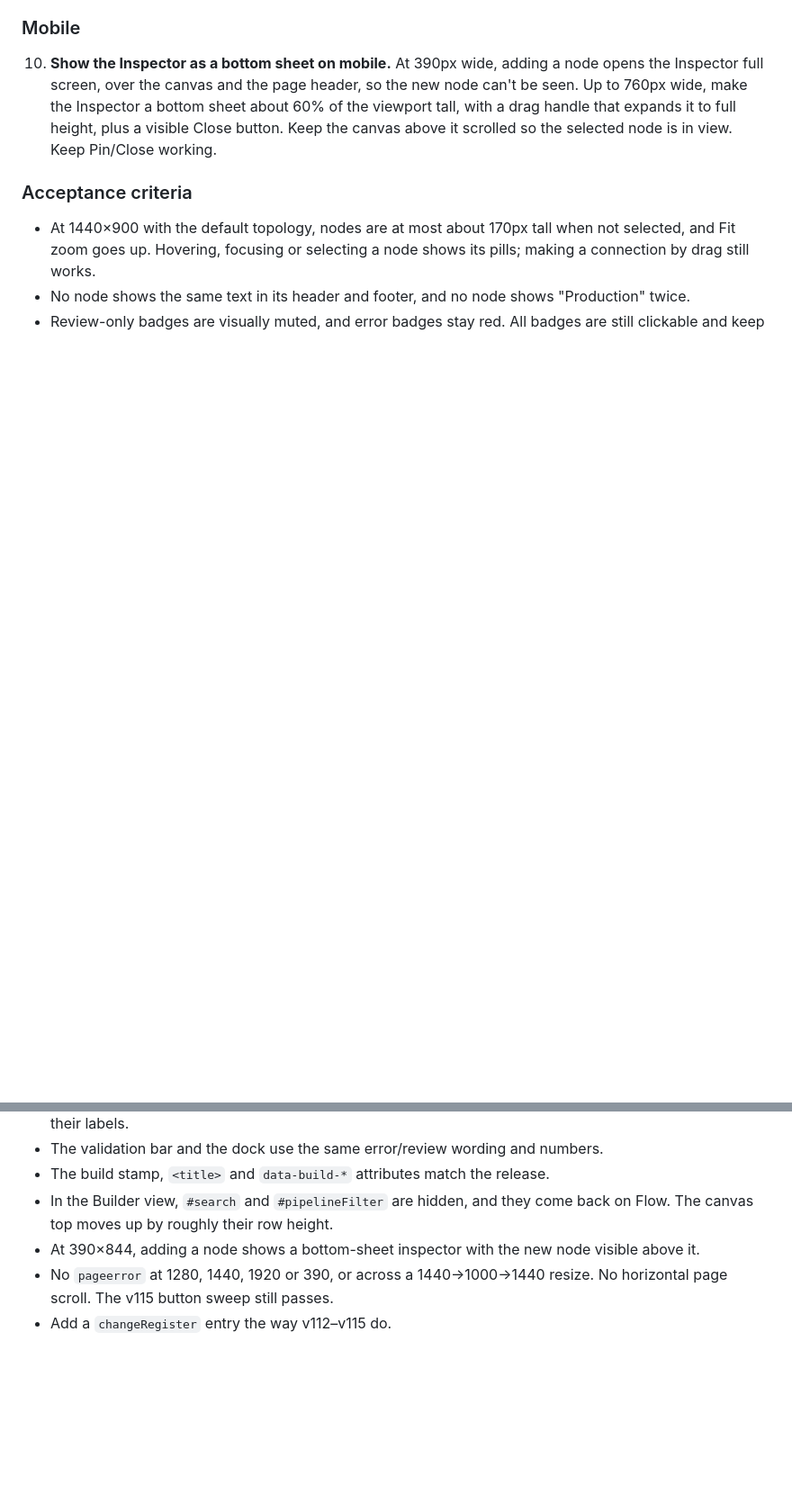
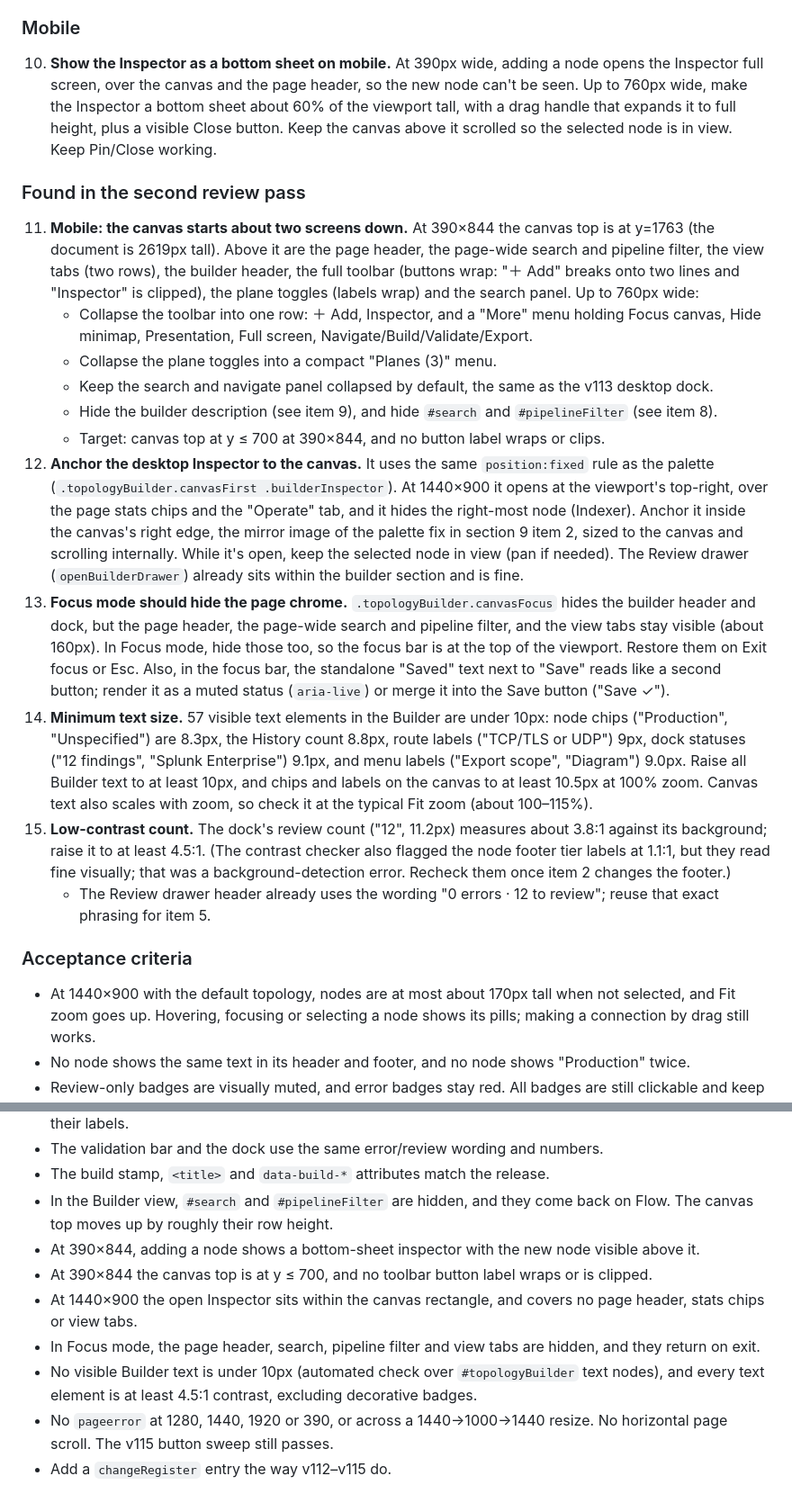
Before and after one commit to adamliq/Splunk-pipeline-explorer, a Markdown page: docs/builder-layout-handoff.md, 2 parts joined by grey strips. Shown at 90% size. Drawn GitHub-style; blank space fills up the shorter version.

Commit message:
Extend Builder handoff polish task with second review pass
Co-Authored-By: Claude Opus 5.5 <noreply@anthropic.com>
Claude-Session: https://claude.ai/code/session_015uBaufxHK9CRVBsLg4xMfc

```diff
--- a/docs/builder-layout-handoff.md
+++ b/docs/builder-layout-handoff.md
@@ -236,6 +236,19 @@ Do this after sections 8 and 9. Put all changes in `<style id="builder-ui-polish
 ### Mobile
 10. **Show the Inspector as a bottom sheet on mobile.** At 390px wide, adding a node opens the Inspector full screen, over the canvas and the page header, so the new node can't be seen. Up to 760px wide, make the Inspector a bottom sheet about 60% of the viewport tall, with a drag handle that expands it to full height, plus a visible Close button. Keep the canvas above it scrolled so the selected node is in view. Keep Pin/Close working.
 
+### Found in the second review pass
+11. **Mobile: the canvas starts about two screens down.** At 390×844 the canvas top is at y=1763 (the document is 2619px tall). Above it are the page header, the page-wide search and pipeline filter, the view tabs (two rows), the builder header, the full toolbar (buttons wrap: "＋ Add" breaks onto two lines and "Inspector" is clipped), the plane toggles (labels wrap) and the search panel. Up to 760px wide:
+    - Collapse the toolbar into one row: ＋ Add, Inspector, and a "More" menu holding Focus canvas, Hide minimap, Presentation, Full screen, Navigate/Build/Validate/Export.
+    - Collapse the plane toggles into a compact "Planes (3)" menu.
+    - Keep the search and navigate panel collapsed by default, the same as the v113 desktop dock.
+    - Hide the builder description (see item 9), and hide `#search` and `#pipelineFilter` (see item 8).
+    - Target: canvas top at y ≤ 700 at 390×844, and no button label wraps or clips.
+12. **Anchor the desktop Inspector to the canvas.** It uses the same `position:fixed` rule as the palette (`.topologyBuilder.canvasFirst .builderInspector`). At 1440×900 it opens at the viewport's top-right, over the page stats chips and the "Operate" tab, and it hides the right-most node (Indexer). Anchor it inside the canvas's right edge, the mirror image of the palette fix in section 9 item 2, sized to the canvas and scrolling internally. While it's open, keep the selected node in view (pan if needed). The Review drawer (`openBuilderDrawer`) already sits within the builder section and is fine.
+13. **Focus mode should hide the page chrome.** `.topologyBuilder.canvasFocus` hides the builder header and dock, but the page header, the page-wide search and pipeline filter, and the view tabs stay visible (about 160px). In Focus mode, hide those too, so the focus bar is at the top of the viewport. Restore them on Exit focus or Esc. Also, in the focus bar, the standalone "Saved" text next to "Save" reads like a second button; render it as a muted status (`aria-live`) or merge it into the Save button ("Save ✓").
+14. **Minimum text size.** 57 visible text elements in the Builder are under 10px: node chips ("Production", "Unspecified") are 8.3px, the History count 8.8px, route labels ("TCP/TLS or UDP") 9px, dock statuses ("12 findings", "Splunk Enterprise") 9.1px, and menu labels ("Export scope", "Diagram") 9.0px. Raise all Builder text to at least 10px, and chips and labels on the canvas to at least 10.5px at 100% zoom. Canvas text also scales with zoom, so check it at the typical Fit zoom (about 100–115%).
+15. **Low-contrast count.** The dock's review count ("12", 11.2px) measures about 3.8:1 against its background; raise it to at least 4.5:1. (The contrast checker also flagged the node footer tier labels at 1.1:1, but they read fine visually; that was a background-detection error. Recheck them once item 2 changes the footer.)
+    - The Review drawer header already uses the wording "0 errors · 12 to review"; reuse that exact phrasing for item 5.
+
 ### Acceptance criteria
 - At 1440×900 with the default topology, nodes are at most about 170px tall when not selected, and Fit zoom goes up. Hovering, focusing or selecting a node shows its pills; making a connection by drag still works.
 - No node shows the same text in its header and footer, and no node shows "Production" twice.
@@ -244,5 +257,9 @@ Do this after sections 8 and 9. Put all changes in `<style id="builder-ui-polish
 - The build stamp, `<title>` and `data-build-*` attributes match the release.
 - In the Builder view, `#search` and `#pipelineFilter` are hidden, and they come back on Flow. The canvas top moves up by roughly their row height.
 - At 390×844, adding a node shows a bottom-sheet inspector with the new node visible above it.
+- At 390×844 the canvas top is at y ≤ 700, and no toolbar button label wraps or is clipped.
+- At 1440×900 the open Inspector sits within the canvas rectangle, and covers no page header, stats chips or view tabs.
+- In Focus mode, the page header, search, pipeline filter and view tabs are hidden, and they return on exit.
+- No visible Builder text is under 10px (automated check over `#topologyBuilder` text nodes), and every text element is at least 4.5:1 contrast, excluding decorative badges.
 - No `pageerror` at 1280, 1440, 1920 or 390, or across a 1440→1000→1440 resize. No horizontal page scroll. The v115 button sweep still passes.
 - Add a `changeRegister` entry the way v112–v115 do.
```
Also changed, not shown: other parts of docs/builder-layout-handoff.md (+1 -1 lines).
